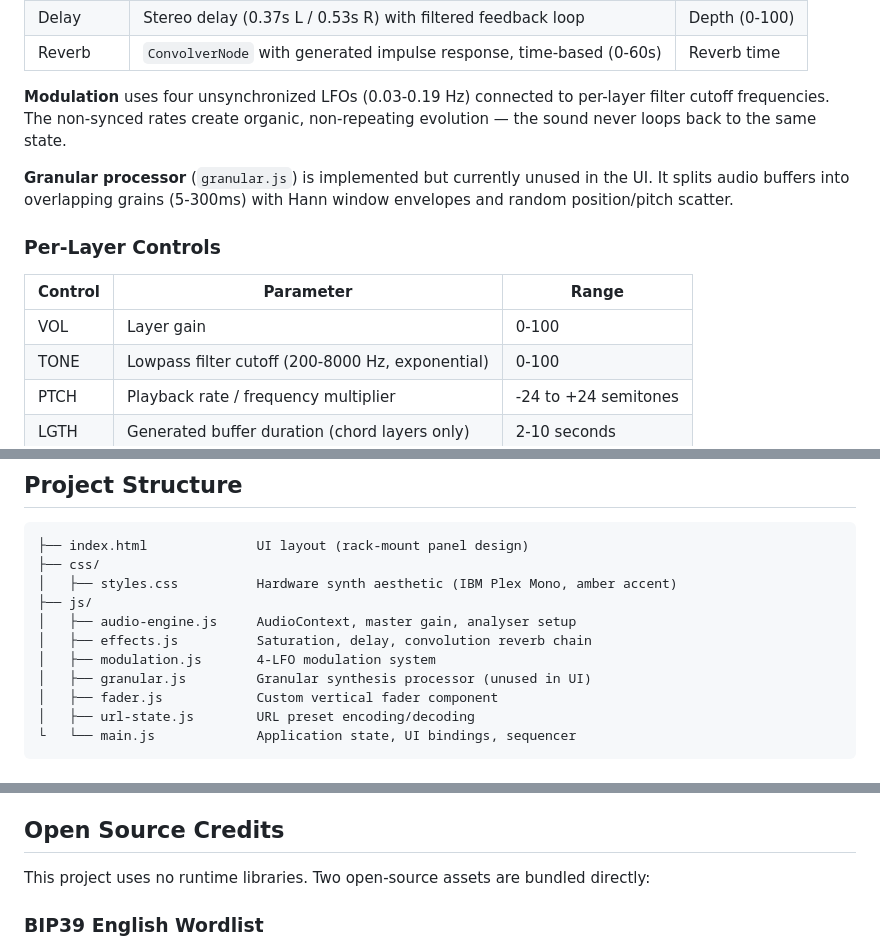
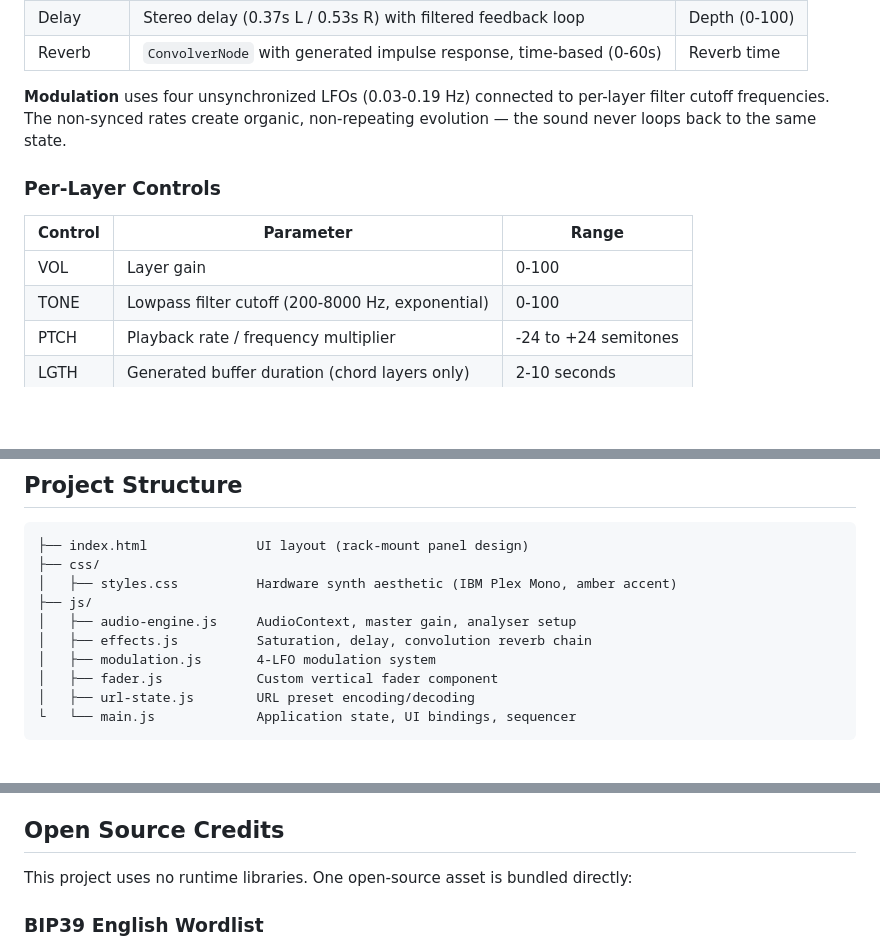
Before and after one commit to kylejohnston/ambient-drone-generator, a Markdown page: README.md, 3 parts joined by grey strips. Rendered like a GitHub page; blank space fills up the shorter version.

Commit message:
content: remove legacy content
- references to granular effects
- correct number of open source credits

```diff
--- a/README.md
+++ b/README.md
@@ -44,13 +44,11 @@ All audio runs through the **Web Audio API** with zero external libraries.
 
 **Modulation** uses four unsynchronized LFOs (0.03-0.19 Hz) connected to per-layer filter cutoff frequencies. The non-synced rates create organic, non-repeating evolution — the sound never loops back to the same state.
 
-**Granular processor** (`granular.js`) is implemented but currently unused in the UI. It splits audio buffers into overlapping grains (5-300ms) with Hann window envelopes and random position/pitch scatter.
-
 ### Per-Layer Controls
 
 | Control | Parameter | Range |
 |---------|-----------|-------|
-| VOL | Layer gain | 0-100 |
+| VOL  | Layer gain | 0-100 |
 | TONE | Lowpass filter cutoff (200-8000 Hz, exponential) | 0-100 |
 | PTCH | Playback rate / frequency multiplier | -24 to +24 semitones |
 | LGTH | Generated buffer duration (chord layers only) | 2-10 seconds |
@@ -70,7 +68,6 @@ Each effect stage has an independent bypass toggle. Bypassed stages crossfade to
 │   ├── audio-engine.js     AudioContext, master gain, analyser setup
 │   ├── effects.js          Saturation, delay, convolution reverb chain
 │   ├── modulation.js       4-LFO modulation system
-│   ├── granular.js         Granular synthesis processor (unused in UI)
 │   ├── fader.js            Custom vertical fader component
 │   ├── url-state.js        URL preset encoding/decoding
 └   └── main.js             Application state, UI bindings, sequencer
@@ -121,7 +118,7 @@ Opening a URL with a `?p=` parameter restores the full preset on load. Malformed
 
 ## Open Source Credits
 
-This project uses no runtime libraries. Two open-source assets are bundled directly:
+This project uses no runtime libraries. One open-source asset is bundled directly:
 
 ### BIP39 English Wordlist
 - **What:** 2048-word list used to encode preset URLs as human-readable word sequences (e.g. `?p=hollow-amber-echo-drift`)
```
Also changed, not shown: other parts of README.md (+1 -1 lines).
